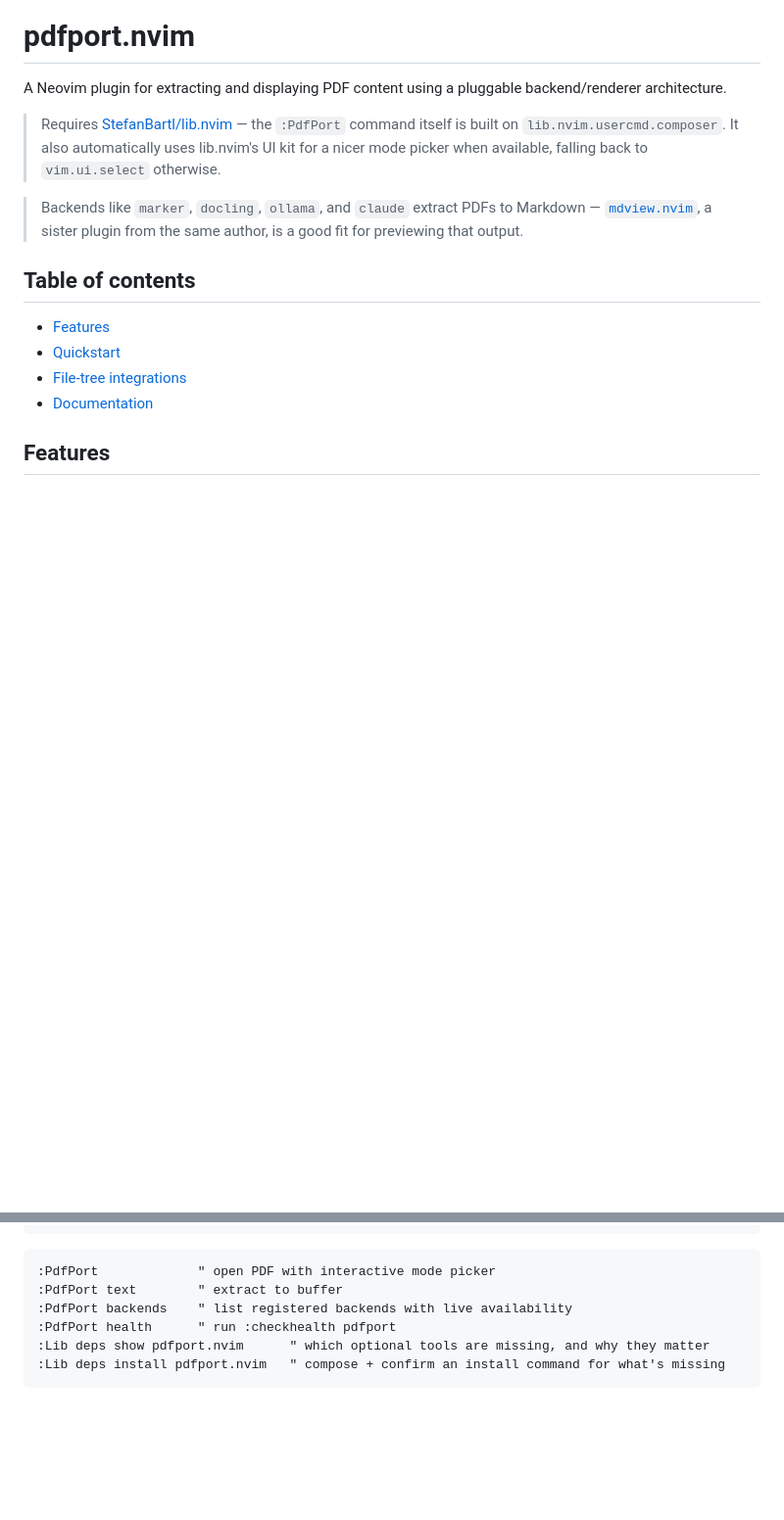
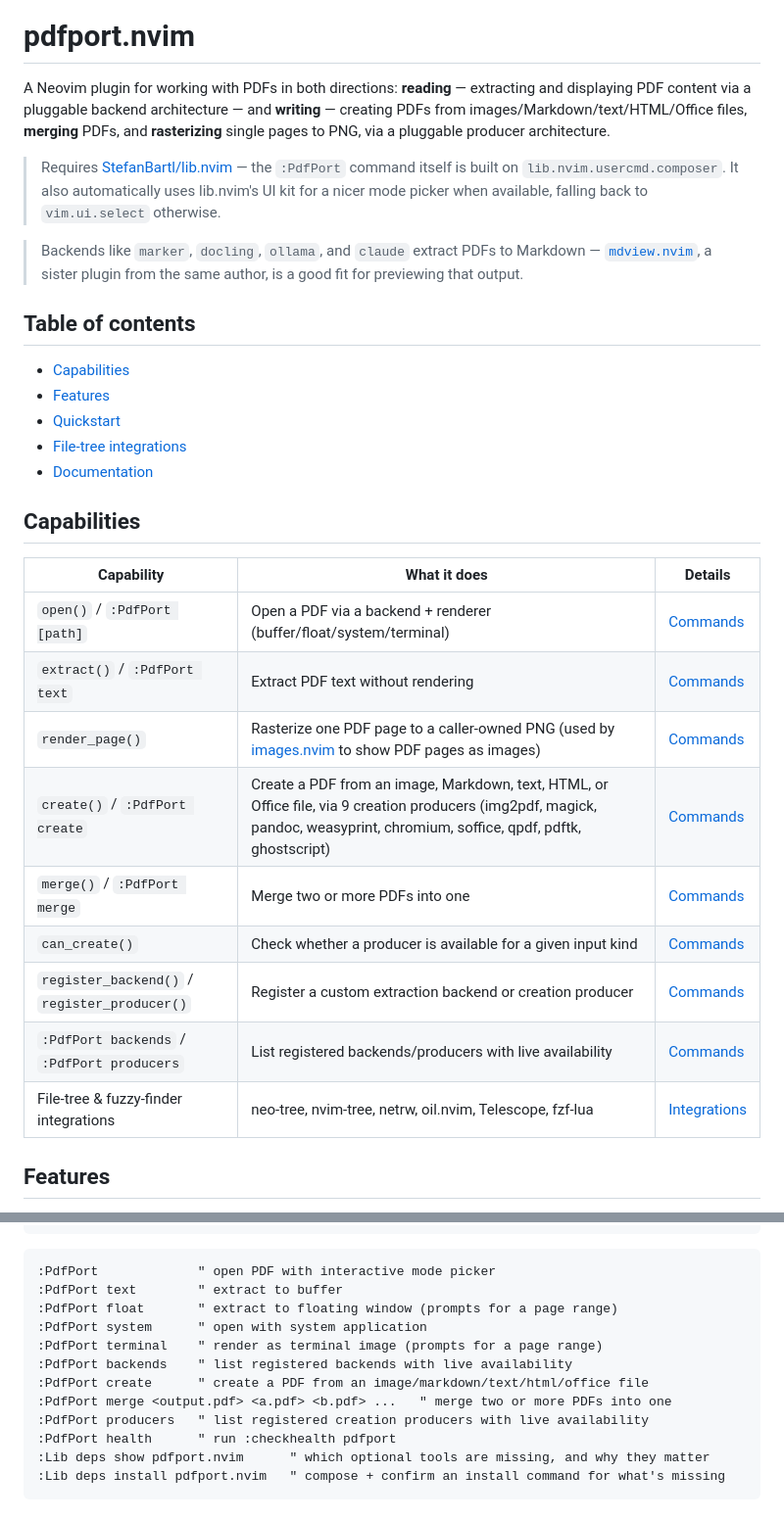
Before and after one commit to StefanBartl/pdfport.nvim, a Markdown page: README.md, 2 parts joined by grey strips. Shown at 98% size. GitHub-like rendering; blank space fills up the shorter version.

Commit message:
docs: surface the create/merge/rasterize API in the README
Intro and Features only described the extraction direction; create(),
merge(), can_create(), register_producer() and render_page() (and the
:PdfPort create/merge/producers/float/system/terminal subcommands) were
entirely missing above docs/commands.md. Adds a Capabilities table and
folds the creation direction into the intro and Features list.

````diff
--- a/README.md
+++ b/README.md
@@ -13,7 +13,10 @@
 
 # pdfport.nvim
 
-A Neovim plugin for extracting and displaying PDF content using a pluggable backend/renderer architecture.
+A Neovim plugin for working with PDFs in both directions: **reading** — extracting and
+displaying PDF content via a pluggable backend architecture — and **writing** —
+creating PDFs from images/Markdown/text/HTML/Office files, **merging** PDFs, and
+**rasterizing** single pages to PNG, via a pluggable producer architecture.
 
 > Requires [StefanBartl/lib.nvim](https://github.com/StefanBartl/lib.nvim) — the `:PdfPort`
 > command itself is built on `lib.nvim.usercmd.composer`. It also automatically uses
@@ -26,10 +29,25 @@ A Neovim plugin for extracting and displaying PDF content using a pluggable back
 
 ## Table of contents
 
+- [Capabilities](#capabilities)
 - [Features](#features)
 - [Quickstart](#quickstart)
 - [File-tree integrations](#file-tree-integrations)
 - [Documentation](#documentation)
+
+## Capabilities
+
+| Capability | What it does | Details |
+|---|---|---|
+| `open()` / `:PdfPort [path]` | Open a PDF via a backend + renderer (buffer/float/system/terminal) | [Commands](docs/commands.md) |
+| `extract()` / `:PdfPort text` | Extract PDF text without rendering | [Commands](docs/commands.md) |
+| `render_page()` | Rasterize one PDF page to a caller-owned PNG (used by [images.nvim](https://github.com/StefanBartl/images.nvim) to show PDF pages as images) | [Commands](docs/commands.md) |
+| `create()` / `:PdfPort create` | Create a PDF from an image, Markdown, text, HTML, or Office file, via 9 creation producers (img2pdf, magick, pandoc, weasyprint, chromium, soffice, qpdf, pdftk, ghostscript) | [Commands](docs/commands.md) |
+| `merge()` / `:PdfPort merge` | Merge two or more PDFs into one | [Commands](docs/commands.md) |
+| `can_create()` | Check whether a producer is available for a given input kind | [Commands](docs/commands.md) |
+| `register_backend()` / `register_producer()` | Register a custom extraction backend or creation producer | [Commands](docs/commands.md) |
+| `:PdfPort backends` / `:PdfPort producers` | List registered backends/producers with live availability | [Commands](docs/commands.md) |
+| File-tree & fuzzy-finder integrations | neo-tree, nvim-tree, netrw, oil.nvim, Telescope, fzf-lua | [Integrations](docs/integrations.md) |
 
 ## Features
 
@@ -66,7 +87,13 @@ Requires Neovim >= 0.9, [lib.nvim](https://github.com/StefanBartl/lib.nvim), and
 ```vim
 :PdfPort             " open PDF with interactive mode picker
 :PdfPort text        " extract to buffer
+:PdfPort float       " extract to floating window (prompts for a page range)
+:PdfPort system      " open with system application
+:PdfPort terminal    " render as terminal image (prompts for a page range)
 :PdfPort backends    " list registered backends with live availability
+:PdfPort create      " create a PDF from an image/markdown/text/html/office file
+:PdfPort merge <output.pdf> <a.pdf> <b.pdf> ...   " merge two or more PDFs into one
+:PdfPort producers   " list registered creation producers with live availability
 :PdfPort health      " run :checkhealth pdfport
 :Lib deps show pdfport.nvim      " which optional tools are missing, and why they matter
 :Lib deps install pdfport.nvim   " compose + confirm an install command for what's missing
````
Also changed, not shown: other parts of README.md (+3 -0 lines).
